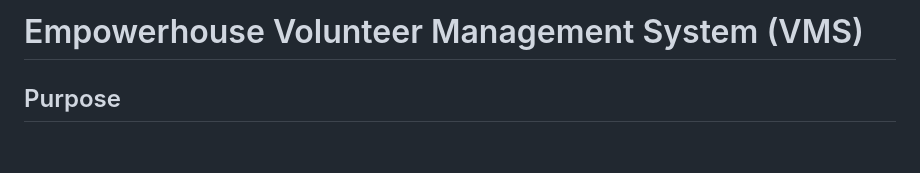
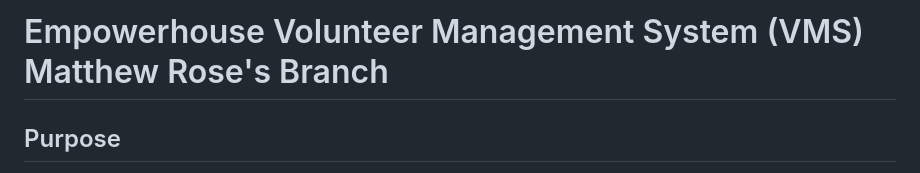
Before and after one commit to AlexKeehan/Empowerhouse, a Markdown page: README.md, the part around the change. GitHub-like rendering; blank space fills up the shorter version.

```diff
--- a/README.md
+++ b/README.md
@@ -1,4 +1,4 @@
-# Empowerhouse Volunteer Management System (VMS)
+# Empowerhouse Volunteer Management System (VMS) Matthew Rose's Branch
 ## Purpose
 This project is forked from [Gwyneth's Gift Volunteer Management System](https://github.com/lk-umw-cpsc/gwyneth) (VMS).
 
```
